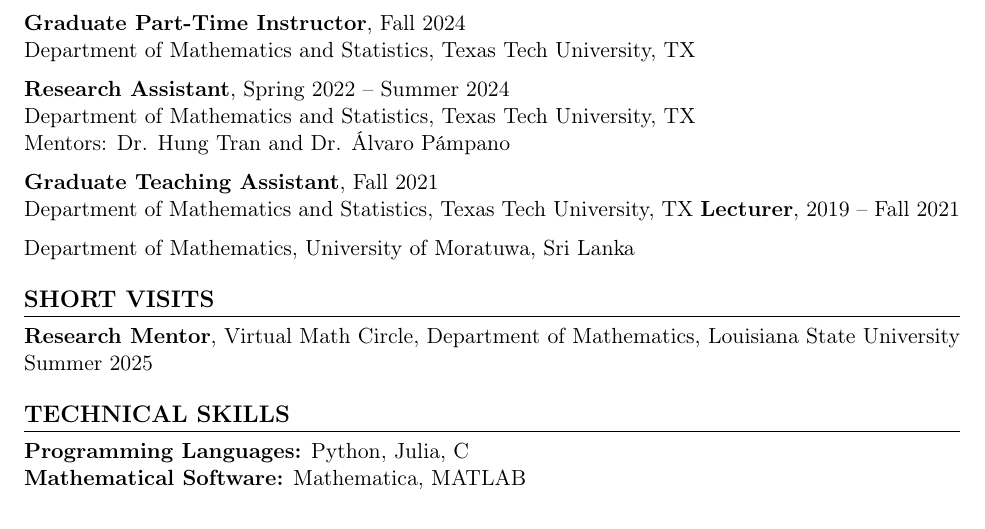
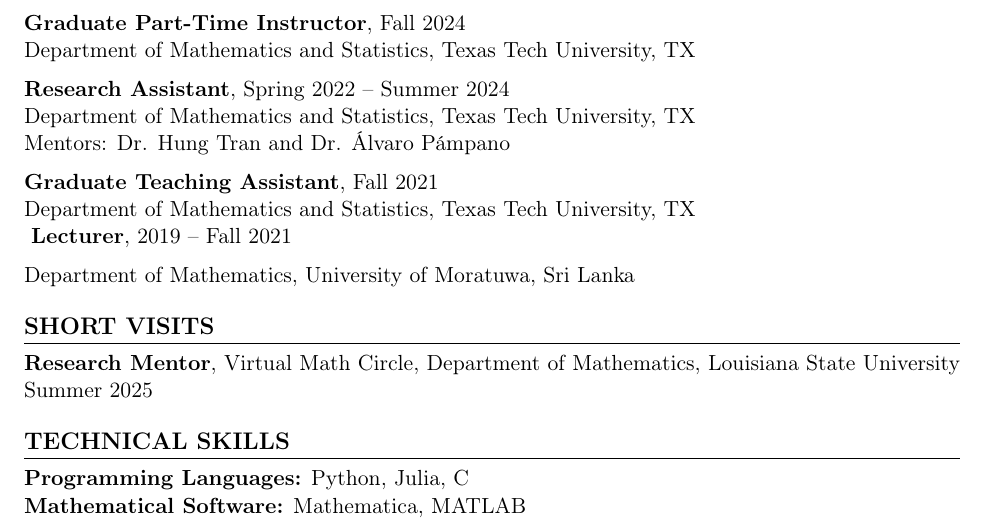
Before and after one commit to mirajcs/CV, a LaTeX CV (CV.tex): part of page 1 of 4, cut so that both start at the same text. Compiled offline with pdfLaTeX.

Commit message:
typo: fix professional experience

```diff
--- a/CV.tex
+++ b/CV.tex
@@ -73,7 +73,7 @@
 
 \vspace{6pt}
 \textbf{Graduate Teaching Assistant}, Fall 2021\\
-Department of Mathematics and Statistics, Texas Tech University, TX
+Department of Mathematics and Statistics, Texas Tech University, TX\\
 \vspace{6pt}
 \textbf{Lecturer}, 2019 -- Fall 2021\\
 Department of Mathematics, University of Moratuwa, Sri Lanka
```
